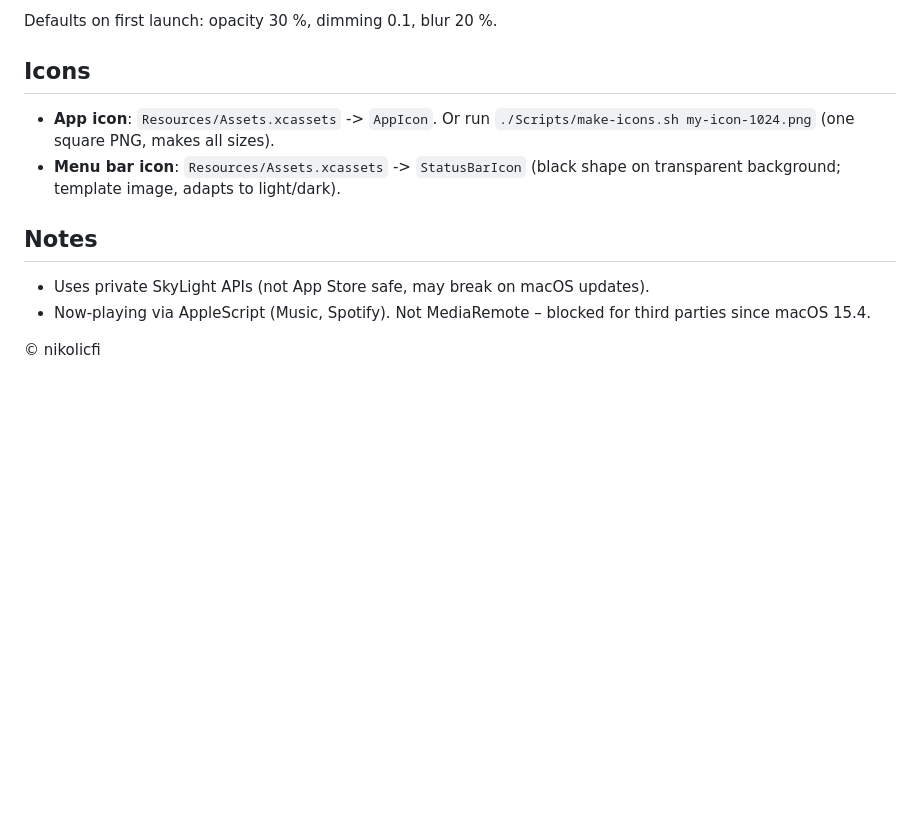
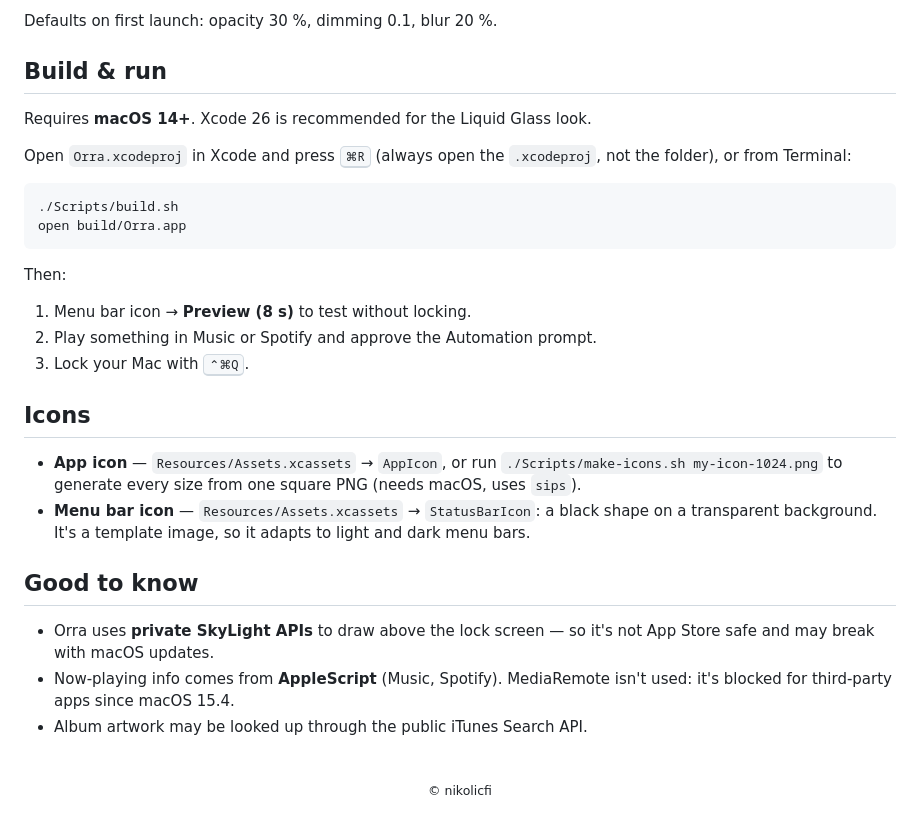
Before and after one commit to nikolicfi/Orra, a Markdown page: README.md, the part around one of its changes. GitHub-like rendering; blank space fills up the shorter version.

````diff
--- a/README.md
+++ b/README.md
@@ -16,14 +41,34 @@ Modes: Compact card, or Full-screen artwork.
 
 Defaults on first launch: opacity 30 %, dimming 0.1, blur 20 %.
 
+## Build & run
+
+Requires **macOS 14+**. Xcode 26 is recommended for the Liquid Glass look.
+
+Open `Orra.xcodeproj` in Xcode and press <kbd>⌘R</kbd> (always open the `.xcodeproj`, not the folder), or from Terminal:
+
+```sh
+./Scripts/build.sh
+open build/Orra.app
+```
+
+Then:
+
+1. Menu bar icon → **Preview (8 s)** to test without locking.
+2. Play something in Music or Spotify and approve the Automation prompt.
+3. Lock your Mac with <kbd>⌃⌘Q</kbd>.
+
 ## Icons
-- **App icon**: `Resources/Assets.xcassets` -> `AppIcon`. Or run `./Scripts/make-icons.sh my-icon-1024.png`
-  (one square PNG, makes all sizes).
-- **Menu bar icon**: `Resources/Assets.xcassets` -> `StatusBarIcon` (black shape on transparent background;
-  template image, adapts to light/dark).
 
-## Notes
-- Uses private SkyLight APIs (not App Store safe, may break on macOS updates).
-- Now-playing via AppleScript (Music, Spotify). Not MediaRemote – blocked for third parties since macOS 15.4.
+- **App icon** — `Resources/Assets.xcassets` → `AppIcon`, or run `./Scripts/make-icons.sh my-icon-1024.png` to generate every size from one square PNG (needs macOS, uses `sips`).
+- **Menu bar icon** — `Resources/Assets.xcassets` → `StatusBarIcon`: a black shape on a transparent background. It's a template image, so it adapts to light and dark menu bars.
 
-© nikolicfi
+## Good to know
+
+- Orra uses **private SkyLight APIs** to draw above the lock screen — so it's not App Store safe and may break with macOS updates.
+- Now-playing info comes from **AppleScript** (Music, Spotify). MediaRemote isn't used: it's blocked for third-party apps since macOS 15.4.
+- Album artwork may be looked up through the public iTunes Search API.
+
+<br />
+
+<p align="center"><sub>© nikolicfi</sub></p>
````
Also changed, not shown: other parts of README.md (+35 -10 lines), docs/icon.png (added), docs/lockscreen-compact.jpg (added), docs/lockscreen-fullscreen.jpg (added).
